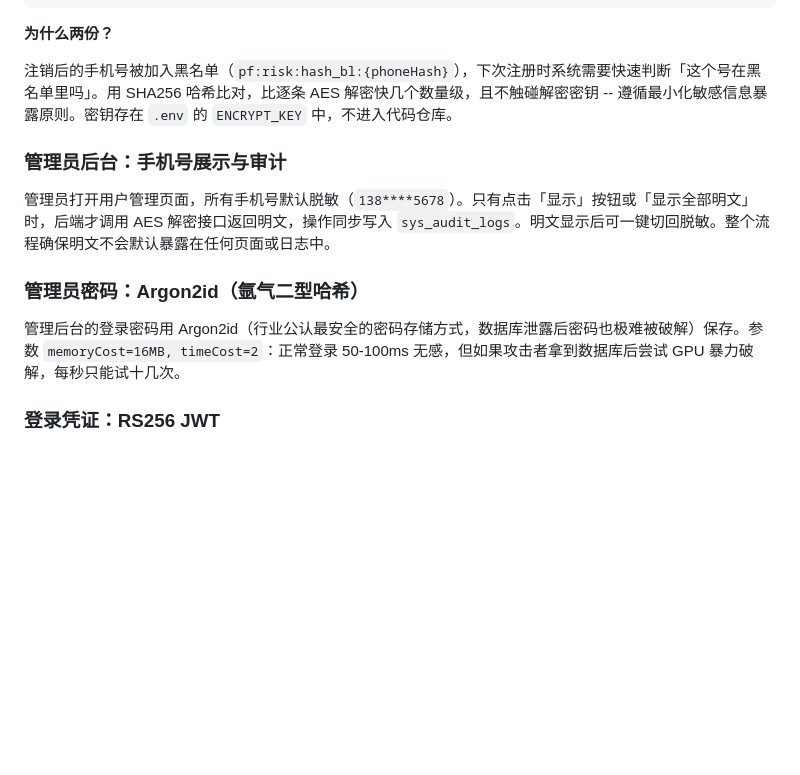
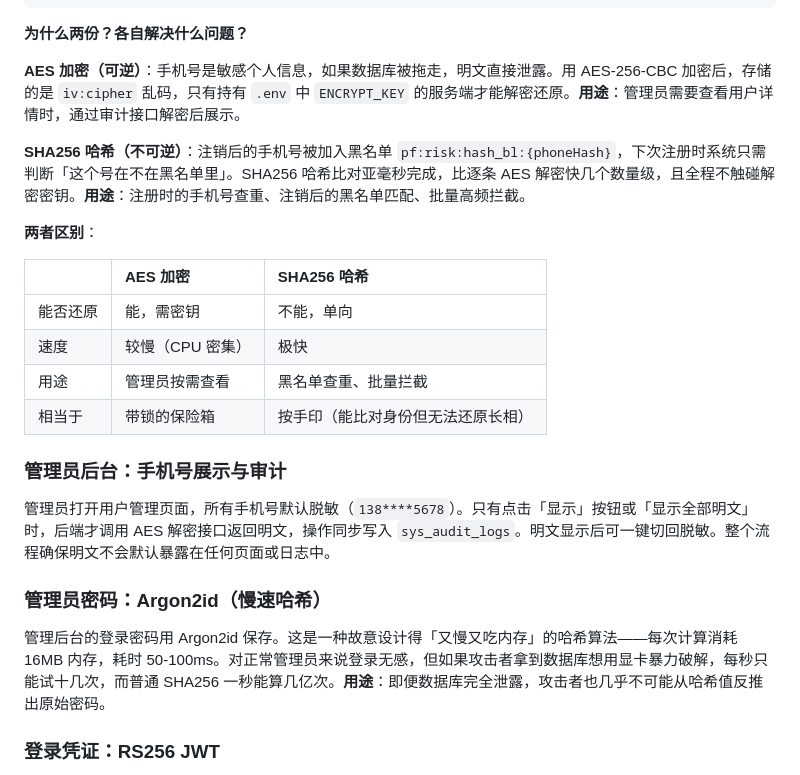
Before and after one commit to 20060101zrd-gif/Smart-Parking-Anti-Fraud-System-V3, a Markdown page: README.md, the part around the change. GitHub-like rendering; blank space fills up the shorter version.

Commit message:
数据安全重写：双层存储按为什么→有什么用逻辑展开，Argon2id改为慢速哈希，增加区别对照表

````diff
--- a/README.md
+++ b/README.md
@@ -176,17 +176,28 @@
         用途: 注册时查重、注销后黑名单匹配
 ```
 
-**为什么两份？**
+**为什么两份？各自解决什么问题？**
 
-注销后的手机号被加入黑名单（`pf:risk:hash_bl:{phoneHash}`），下次注册时系统需要快速判断「这个号在黑名单里吗」。用 SHA256 哈希比对，比逐条 AES 解密快几个数量级，且不触碰解密密钥 -- 遵循最小化敏感信息暴露原则。密钥存在 `.env` 的 `ENCRYPT_KEY` 中，不进入代码仓库。
+**AES 加密（可逆）**：手机号是敏感个人信息，如果数据库被拖走，明文直接泄露。用 AES-256-CBC 加密后，存储的是 `iv:cipher` 乱码，只有持有 `.env` 中 `ENCRYPT_KEY` 的服务端才能解密还原。**用途**：管理员需要查看用户详情时，通过审计接口解密后展示。
+
+**SHA256 哈希（不可逆）**：注销后的手机号被加入黑名单 `pf:risk:hash_bl:{phoneHash}`，下次注册时系统只需判断「这个号在不在黑名单里」。SHA256 哈希比对亚毫秒完成，比逐条 AES 解密快几个数量级，且全程不触碰解密密钥。**用途**：注册时的手机号查重、注销后的黑名单匹配、批量高频拦截。
+
+**两者区别**：
+
+| | AES 加密 | SHA256 哈希 |
+|:---|:---|:---|
+| 能否还原 | 能，需密钥 | 不能，单向 |
+| 速度 | 较慢（CPU 密集） | 极快 |
+| 用途 | 管理员按需查看 | 黑名单查重、批量拦截 |
+| 相当于 | 带锁的保险箱 | 按手印（能比对身份但无法还原长相） |
 
 ### 管理员后台：手机号展示与审计
 
 管理员打开用户管理页面，所有手机号默认脱敏（`138****5678`）。只有点击「显示」按钮或「显示全部明文」时，后端才调用 AES 解密接口返回明文，操作同步写入 `sys_audit_logs`。明文显示后可一键切回脱敏。整个流程确保明文不会默认暴露在任何页面或日志中。
 
-### 管理员密码：Argon2id（氩气二型哈希）
+### 管理员密码：Argon2id（慢速哈希）
 
-管理后台的登录密码用 Argon2id（行业公认最安全的密码存储方式，数据库泄露后密码也极难被破解）保存。参数 `memoryCost=16MB, timeCost=2`：正常登录 50-100ms 无感，但如果攻击者拿到数据库后尝试 GPU 暴力破解，每秒只能试十几次。
+管理后台的登录密码用 Argon2id 保存。这是一种故意设计得「又慢又吃内存」的哈希算法——每次计算消耗 16MB 内存，耗时 50-100ms。对正常管理员来说登录无感，但如果攻击者拿到数据库想用显卡暴力破解，每秒只能试十几次，而普通 SHA256 一秒能算几亿次。**用途**：即便数据库完全泄露，攻击者也几乎不可能从哈希值反推出原始密码。
 
 ### 登录凭证：RS256 JWT
 
````
